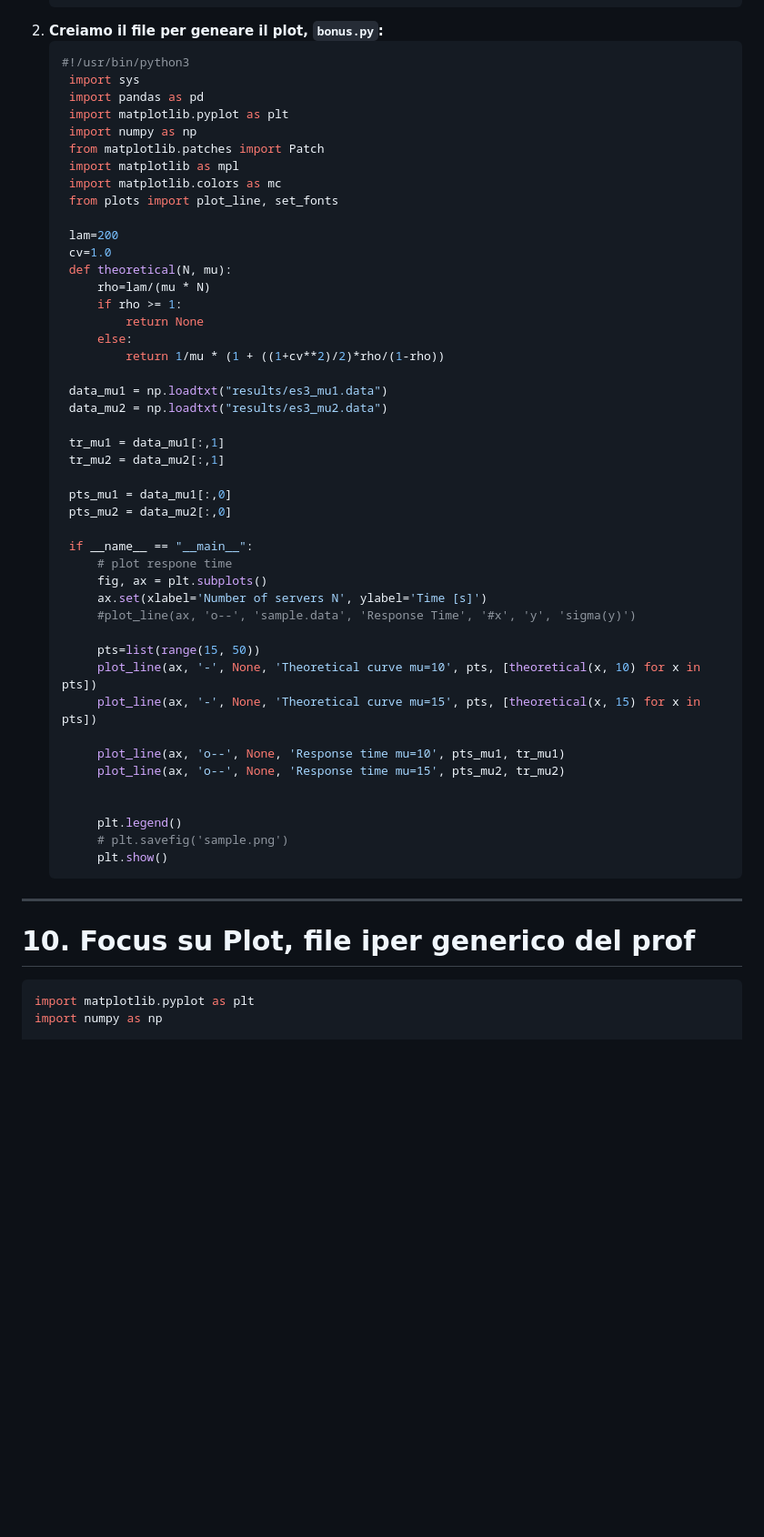
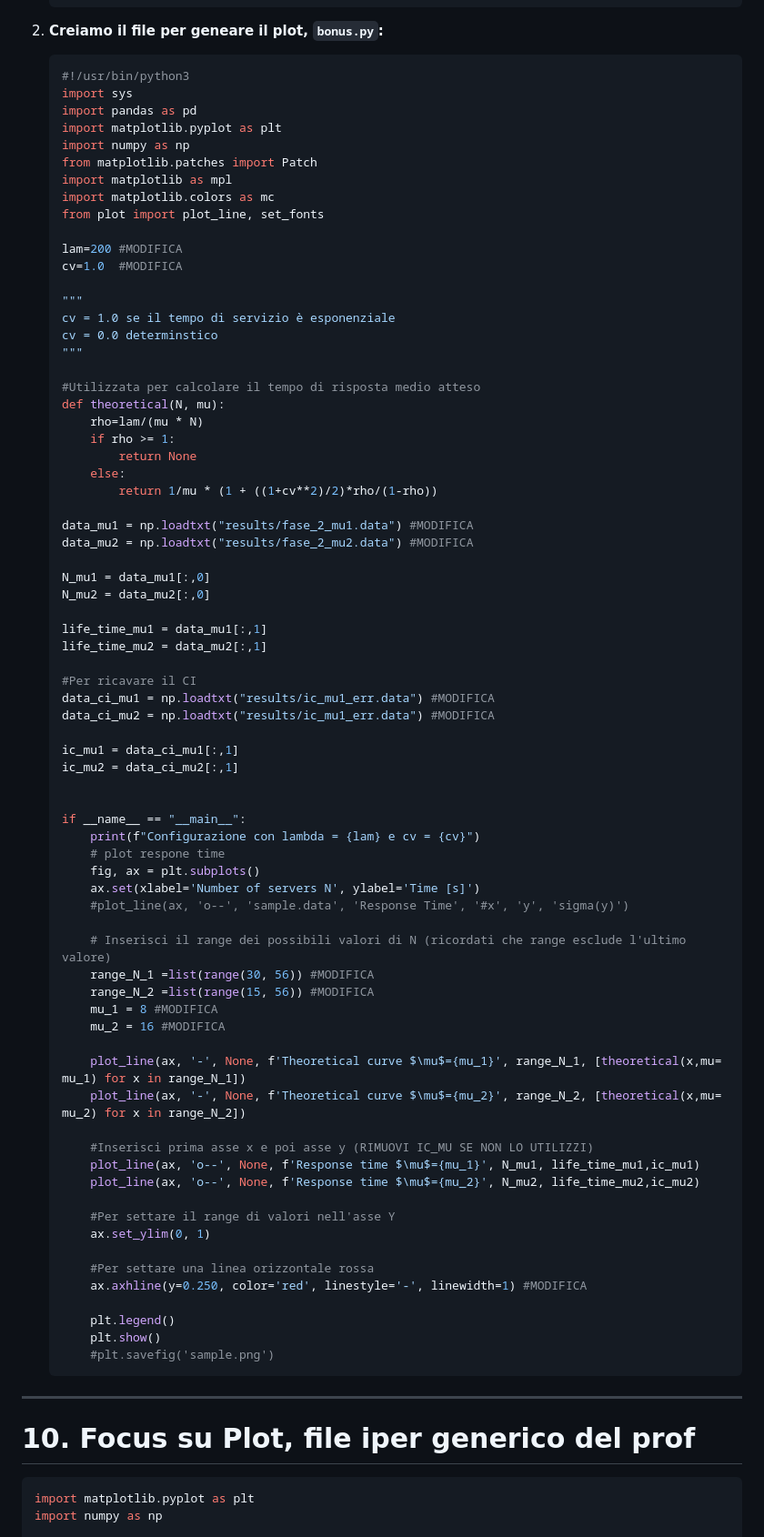
Before and after one commit to Lori-in-the-clouds/Cloud_Computing, a Markdown page: Guides/OMNET++.md, the part around one of its changes. Shown at 91% size. Drawn GitHub-style; blank space fills up the shorter version.

Commit message:
correzzione file .md

````diff
--- a/Guides/OMNET++.md
+++ b/Guides/OMNET++.md
@@ -554,8 +575,9 @@ for row in range(data.shape[0]):
             ax.plot(xcol, ycol, format, data=data, label=label)
     ```
 2. **Creiamo il file per geneare il plot, `bonus.py`:**
-   ```python
-   #!/usr/bin/python3
+
+    ```python
+    #!/usr/bin/python3
     import sys
     import pandas as pd
     import matplotlib.pyplot as plt
@@ -563,10 +585,17 @@ for row in range(data.shape[0]):
     from matplotlib.patches import Patch
     import matplotlib as mpl
     import matplotlib.colors as mc
-    from plots import plot_line, set_fonts
+    from plot import plot_line, set_fonts
 
-    lam=200
-    cv=1.0
+    lam=200 #MODIFICA
+    cv=1.0  #MODIFICA
+
+    """
+    cv = 1.0 se il tempo di servizio è esponenziale
+    cv = 0.0 determinstico
+    """
+
+    #Utilizzata per calcolare il tempo di risposta medio atteso
     def theoretical(N, mu):
         rho=lam/(mu * N)
         if rho >= 1:
@@ -574,35 +603,56 @@ for row in range(data.shape[0]):
         else:
             return 1/mu * (1 + ((1+cv**2)/2)*rho/(1-rho))
 
-    data_mu1 = np.loadtxt("results/es3_mu1.data")
-    data_mu2 = np.loadtxt("results/es3_mu2.data")
+    data_mu1 = np.loadtxt("results/fase_2_mu1.data") #MODIFICA
+    data_mu2 = np.loadtxt("results/fase_2_mu2.data") #MODIFICA
 
-    tr_mu1 = data_mu1[:,1]
-    tr_mu2 = data_mu2[:,1]
+    N_mu1 = data_mu1[:,0]
+    N_mu2 = data_mu2[:,0]
 
-    pts_mu1 = data_mu1[:,0]
-    pts_mu2 = data_mu2[:,0]
+    life_time_mu1 = data_mu1[:,1]
+    life_time_mu2 = data_mu2[:,1]
+
+    #Per ricavare il CI
+    data_ci_mu1 = np.loadtxt("results/ic_mu1_err.data") #MODIFICA
+    data_ci_mu2 = np.loadtxt("results/ic_mu1_err.data") #MODIFICA
+
+    ic_mu1 = data_ci_mu1[:,1]
+    ic_mu2 = data_ci_mu2[:,1]
+
 
     if __name__ == "__main__":
+        print(f"Configurazione con lambda = {lam} e cv = {cv}")
         # plot respone time
         fig, ax = plt.subplots()
         ax.set(xlabel='Number of servers N', ylabel='Time [s]')
         #plot_line(ax, 'o--', 'sample.data', 'Response Time', '#x', 'y', 'sigma(y)')
 
-        pts=list(range(15, 50))
-        plot_line(ax, '-', None, 'Theoretical curve mu=10', pts, [theoretical(x, 10) for x in pts])
-        plot_line(ax, '-', None, 'Theoretical curve mu=15', pts, [theoretical(x, 15) for x in pts])
+        # Inserisci il range dei possibili valori di N (ricordati che range esclude l'ultimo valore)
+        range_N_1 =list(range(30, 56)) #MODIFICA
+        range_N_2 =list(range(15, 56)) #MODIFICA
+        mu_1 = 8 #MODIFICA
+        mu_2 = 16 #MODIFICA
 
-        plot_line(ax, 'o--', None, 'Response time mu=10', pts_mu1, tr_mu1)
-        plot_line(ax, 'o--', None, 'Response time mu=15', pts_mu2, tr_mu2)
+        plot_line(ax, '-', None, f'Theoretical curve $\mu$={mu_1}', range_N_1, [theoretical(x,mu= mu_1) for x in range_N_1])
+        plot_line(ax, '-', None, f'Theoretical curve $\mu$={mu_2}', range_N_2, [theoretical(x,mu= mu_2) for x in range_N_2])
 
+        #Inserisci prima asse x e poi asse y (RIMUOVI IC_MU SE NON LO UTILIZZI)
+        plot_line(ax, 'o--', None, f'Response time $\mu$={mu_1}', N_mu1, life_time_mu1,ic_mu1)
+        plot_line(ax, 'o--', None, f'Response time $\mu$={mu_2}', N_mu2, life_time_mu2,ic_mu2)
+
+        #Per settare il range di valori nell'asse Y
+        ax.set_ylim(0, 1)
+
+        #Per settare una linea orizzontale rossa
+        ax.axhline(y=0.250, color='red', linestyle='-', linewidth=1) #MODIFICA
 
         plt.legend()
-        # plt.savefig('sample.png')
         plt.show()
-   ```
+        #plt.savefig('sample.png')
+    ```
 ---
 # 10. Focus su Plot, file iper generico del prof
+
 ```python
 import matplotlib.pyplot as plt
 import numpy as np
````
Also changed, not shown: other parts of Guides/OMNET++.md (+38 -17 lines).
